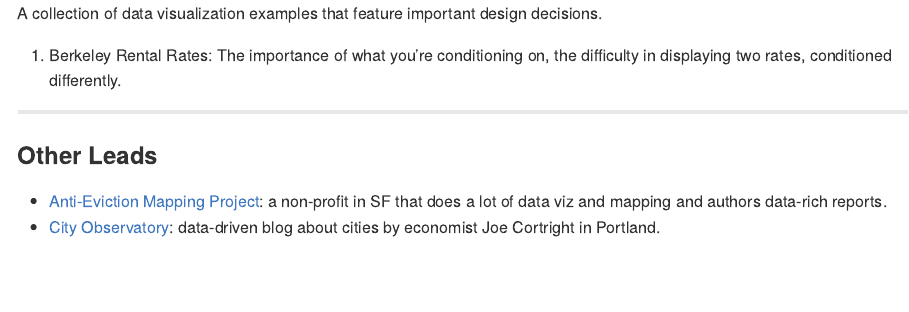
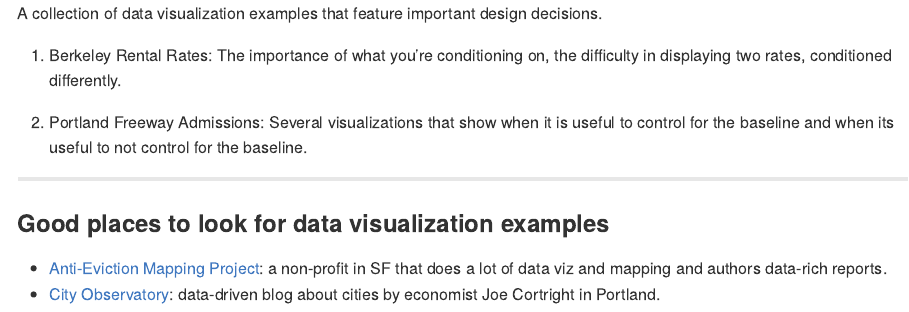
Before and after one commit to andrewpbray/data-viz-examples, a Quarto document (README.qmd): the page in a window 1100 px wide, from its top. The pictures show the output file README.md that the author committed with the source, drawn offline in the style of GitHub.

Commit message:
add portland

```diff
--- a/README.qmd
+++ b/README.qmd
@@ -7,9 +7,11 @@ A collection of data visualization examples that feature important design decisi
 
 1. Berkeley Rental Rates: The importance of what you're conditioning on, the difficulty in displaying two rates, conditioned differently.
 
+2. Portland Freeway Admissions: Several visualizations that show when it is useful to control for the baseline and when its useful to not control for the baseline.
+
 -----------
 
-### Other Leads
+### Good places to look for data visualization examples
 
 - [Anti-Eviction Mapping Project](https://antievictionmap.com/): a non-profit in SF that does a lot of data viz and mapping and authors data-rich reports.
 - [City Observatory](https://cityobservatory.org/): data-driven blog about cities by economist Joe Cortright in Portland.
```
Also changed, not shown: README.md.
